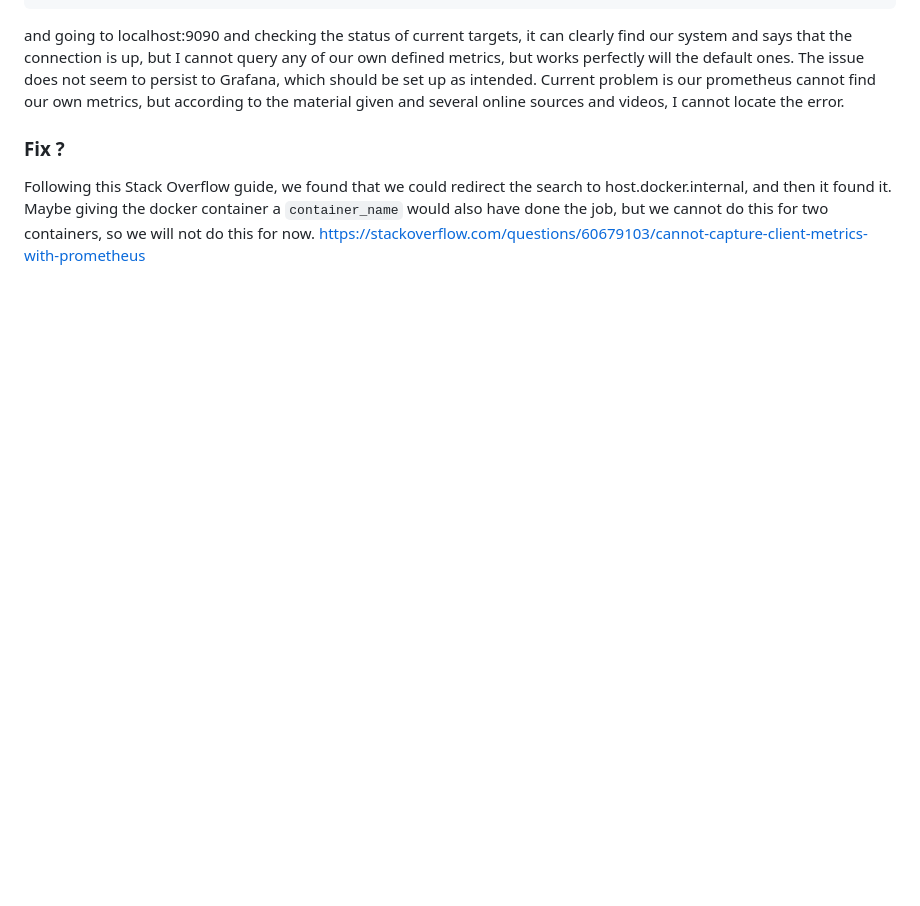
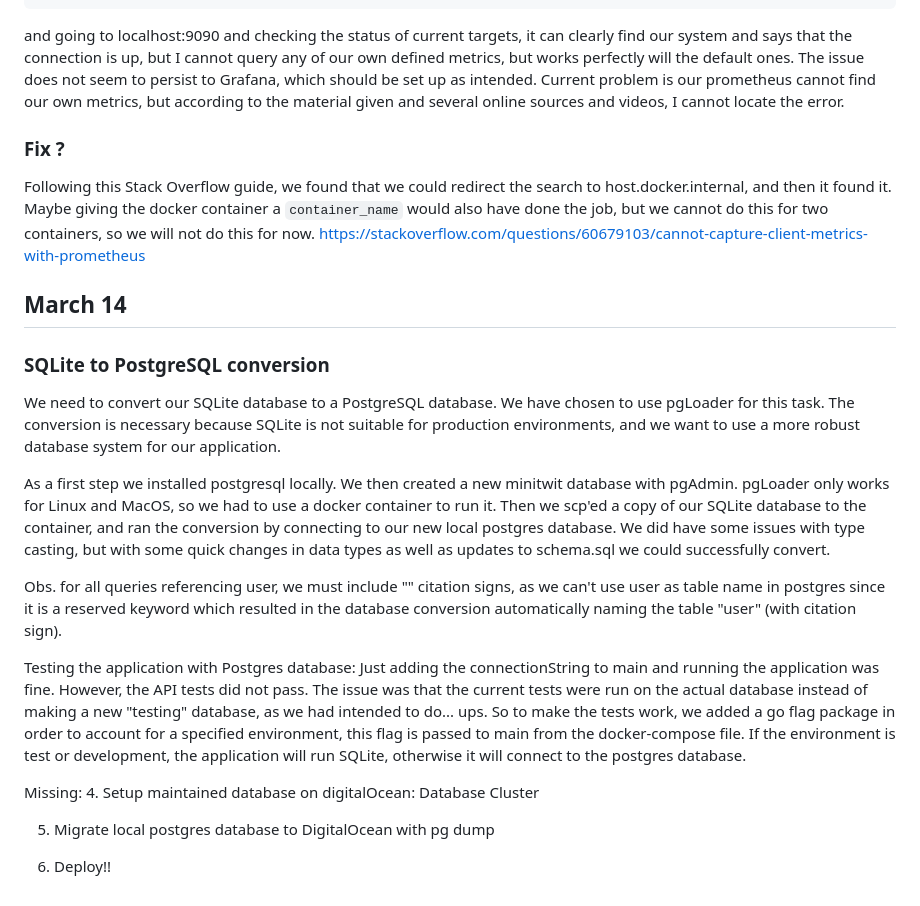
Before and after one commit to TheisHS/test1-itu-minitwit, a Markdown page: work_logs/log.md, the part around the change. Drawn GitHub-style; blank space fills up the shorter version.

Commit message:
Added log for today

```diff
--- a/work_logs/log.md
+++ b/work_logs/log.md
@@ -314,3 +314,31 @@ and going to localhost:9090 and checking the status of current targets, it can c
 
 Following this Stack Overflow guide, we found that we could redirect the search to host.docker.internal, and then it found it. Maybe giving the docker container a `container_name` would also have done the job, but we cannot do this for two containers, so we will not do this for now.
 https://stackoverflow.com/questions/60679103/cannot-capture-client-metrics-with-prometheus
+
+## March 14
+
+### SQLite to PostgreSQL conversion
+
+We need to convert our SQLite database to a PostgreSQL database. We have chosen to use pgLoader for this task.
+The conversion is necessary because SQLite is not suitable for production environments, and we want to use a more robust database system for our application.
+
+As a first step we installed postgresql locally. We then created a new minitwit database with pgAdmin.
+pgLoader only works for Linux and MacOS, so we had to use a docker container to run it.
+Then we scp'ed a copy of our SQLite database to the container, and ran the conversion by connecting to our new local postgres database. We did have some issues with type casting,
+but with some quick changes in data types as well as updates to schema.sql we could successfully convert.
+
+Obs. for all queries referencing user, we must include "" citation signs, as we can't use user as table name in postgres since it is a reserved keyword which resulted in the database
+conversion automatically naming the table "user" (with citation sign).
+
+Testing the application with Postgres database:
+Just adding the connectionString to main and running the application was fine. However, the API tests did not pass.
+The issue was that the current tests were run on the actual database instead of making a new "testing" database, as we had intended to do... ups.
+So to make the tests work, we added a go flag package in order to account for a specified environment, this flag is passed to main from the docker-compose file.
+If the environment is test or development, the application will run SQLite, otherwise it will connect to the postgres database.
+
+Missing:
+4. Setup maintained database on digitalOcean: Database Cluster
+
+5. Migrate local postgres database to DigitalOcean with pg dump
+
+6. Deploy!!
```
